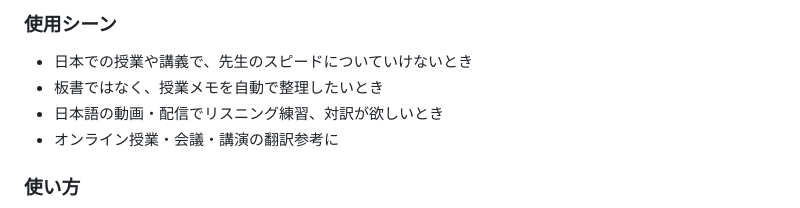
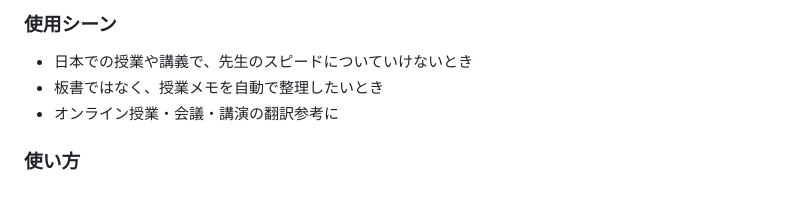
Before and after one commit to MEMEKU9/classAko, a Markdown page: README.md, the part around the change. Drawn GitHub-style.

```diff
--- a/README.md
+++ b/README.md
@@ -128,7 +128,6 @@ classAko は、**日本で授業を受ける留学生のためのブラウザ字
 
 - 日本での授業や講義で、先生のスピードについていけないとき
 - 板書ではなく、授業メモを自動で整理したいとき
-- 日本語の動画・配信でリスニング練習、対訳が欲しいとき
 - オンライン授業・会議・講演の翻訳参考に
 
 ### 使い方
```
